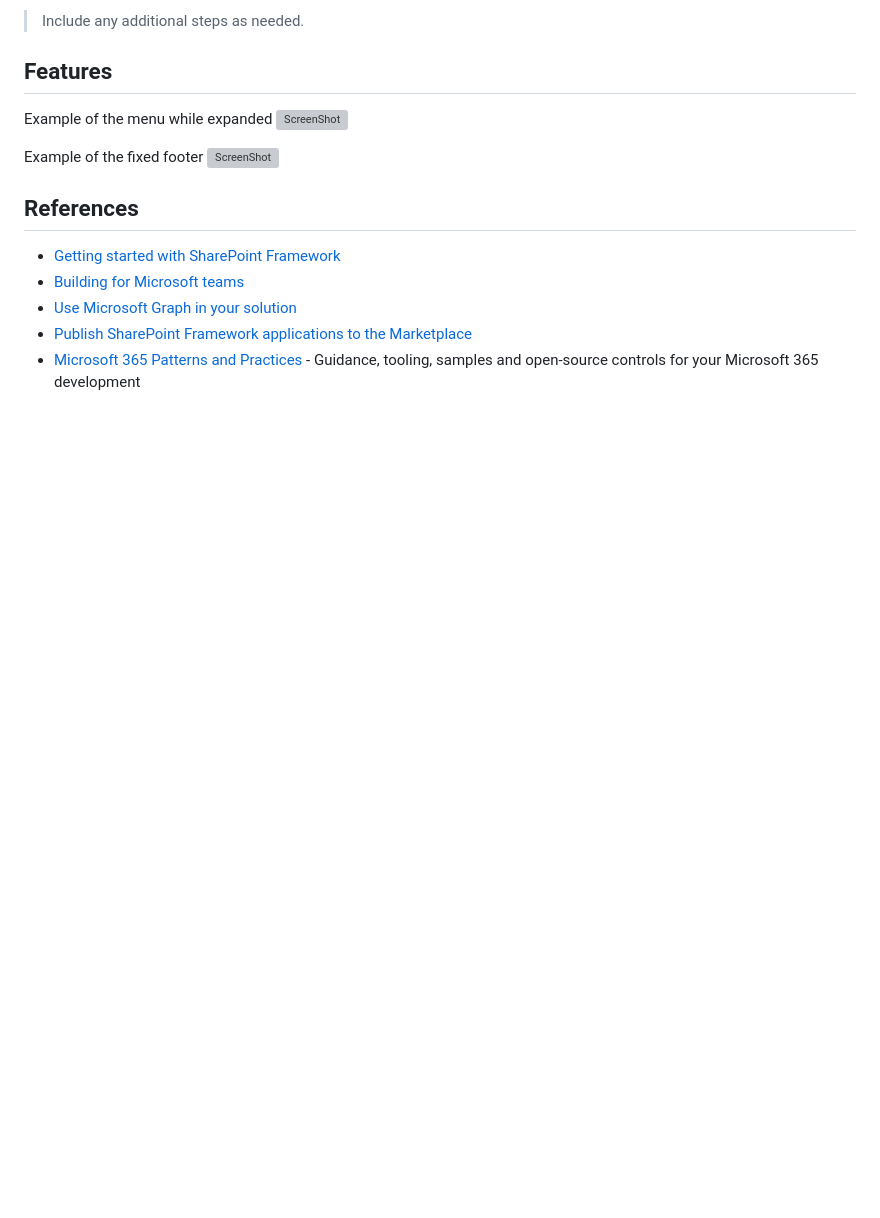
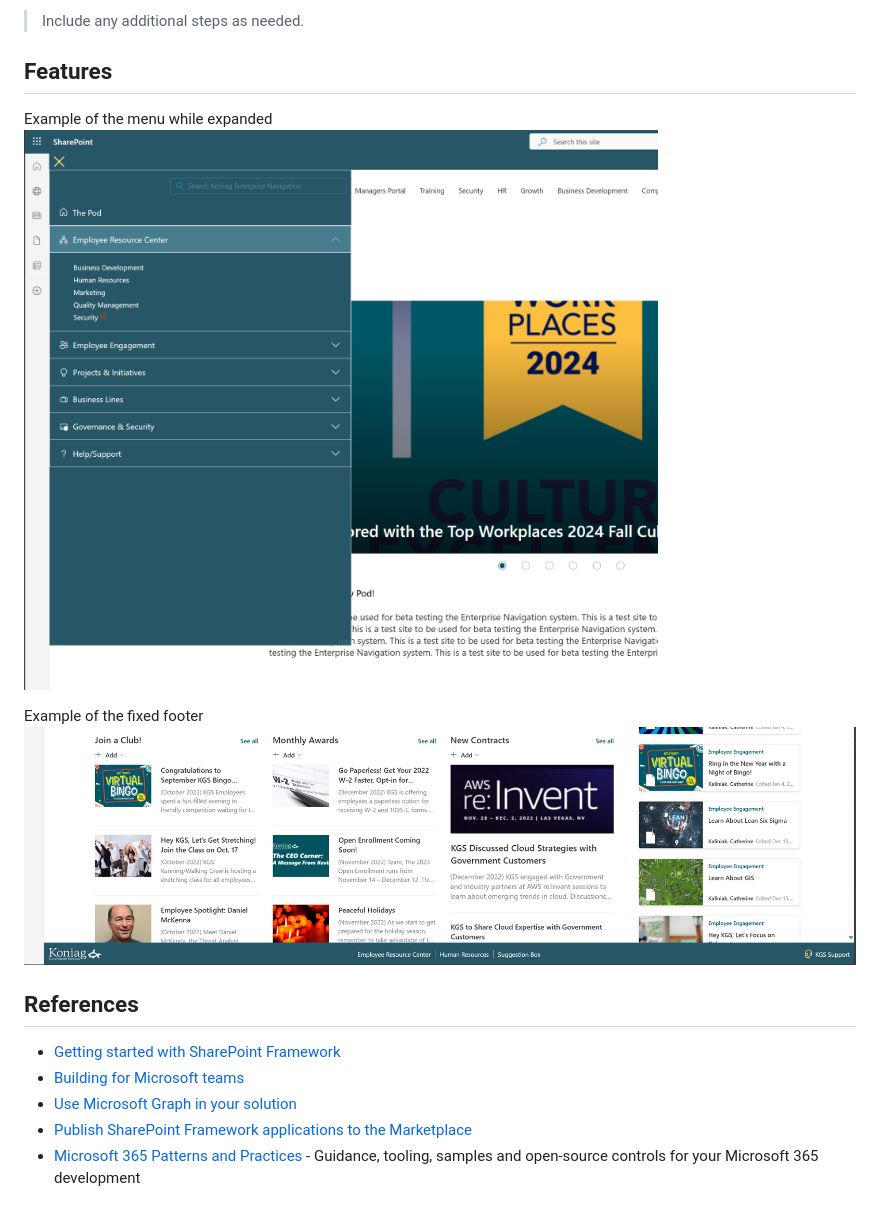
Before and after one commit to mikedino/GlobalNavigation, a Markdown page: README.md, the part around the change. Rendered like a GitHub page; blank space fills up the shorter version; grey boxes are pictures that could not be loaded.

Commit message:
fix readme screenshots

```diff
--- a/README.md
+++ b/README.md
@@ -69,10 +69,10 @@ Also creates a fixed footer with a logo, center links and support link on the ri
 ## Features
 
 Example of the menu while expanded
-![ScreenShot](/src/screenshots/MenuScreenshot.PNG)
+![ScreenShot](/sharepoint/assets/MenuScreenshot.png)
 
 Example of the fixed footer
-![ScreenShot](/src/screenshots/FooterScreenshot.PNG)
+![ScreenShot](/sharepoint/assets/FooterScreenshot.png)
 
 ## References
 
```
Also changed, not shown: sharepoint/assets/FooterScreenshot.png (renamed from src/screenshots/FooterScreenshot.png), sharepoint/assets/MenuScreenshot.png (renamed from src/screenshots/MenuScreenshot.png).
